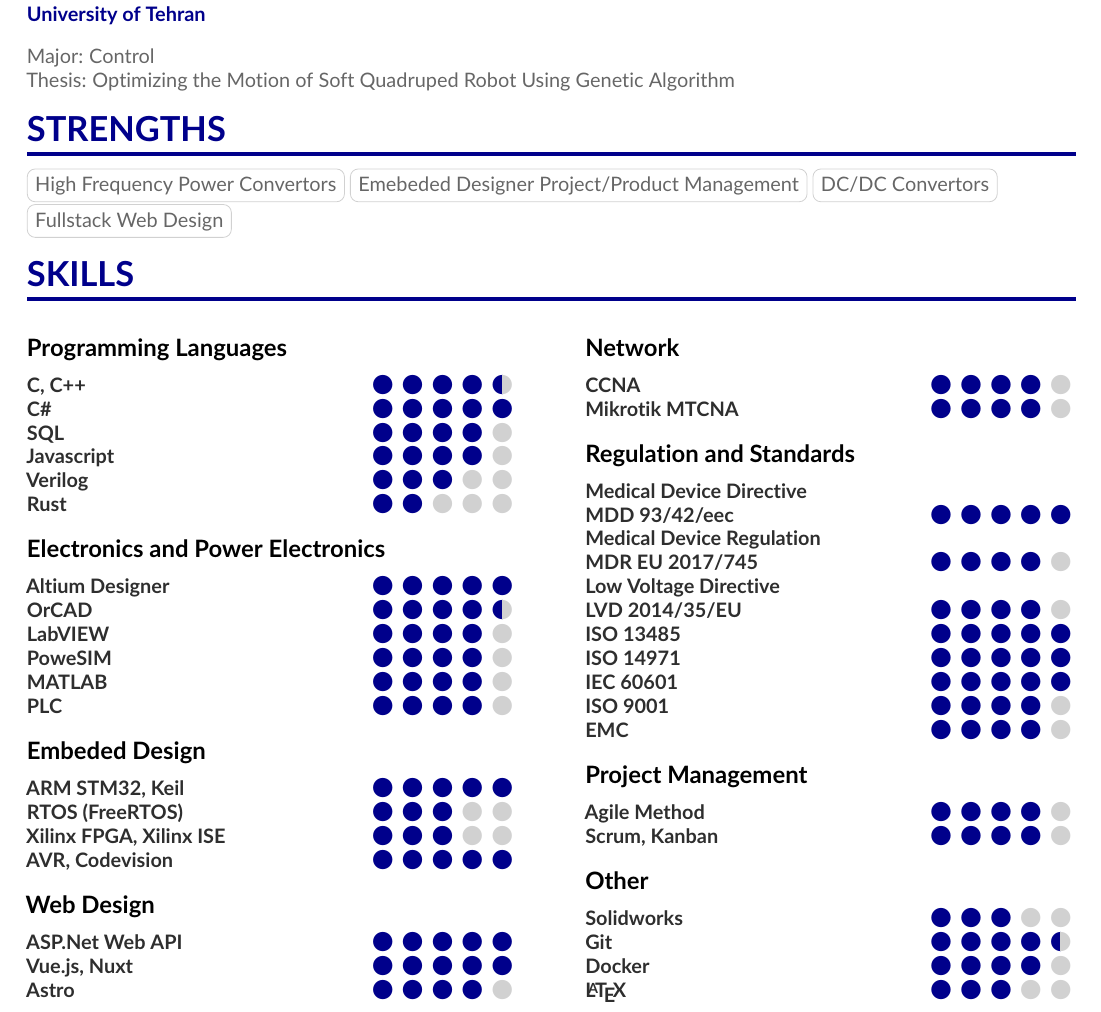
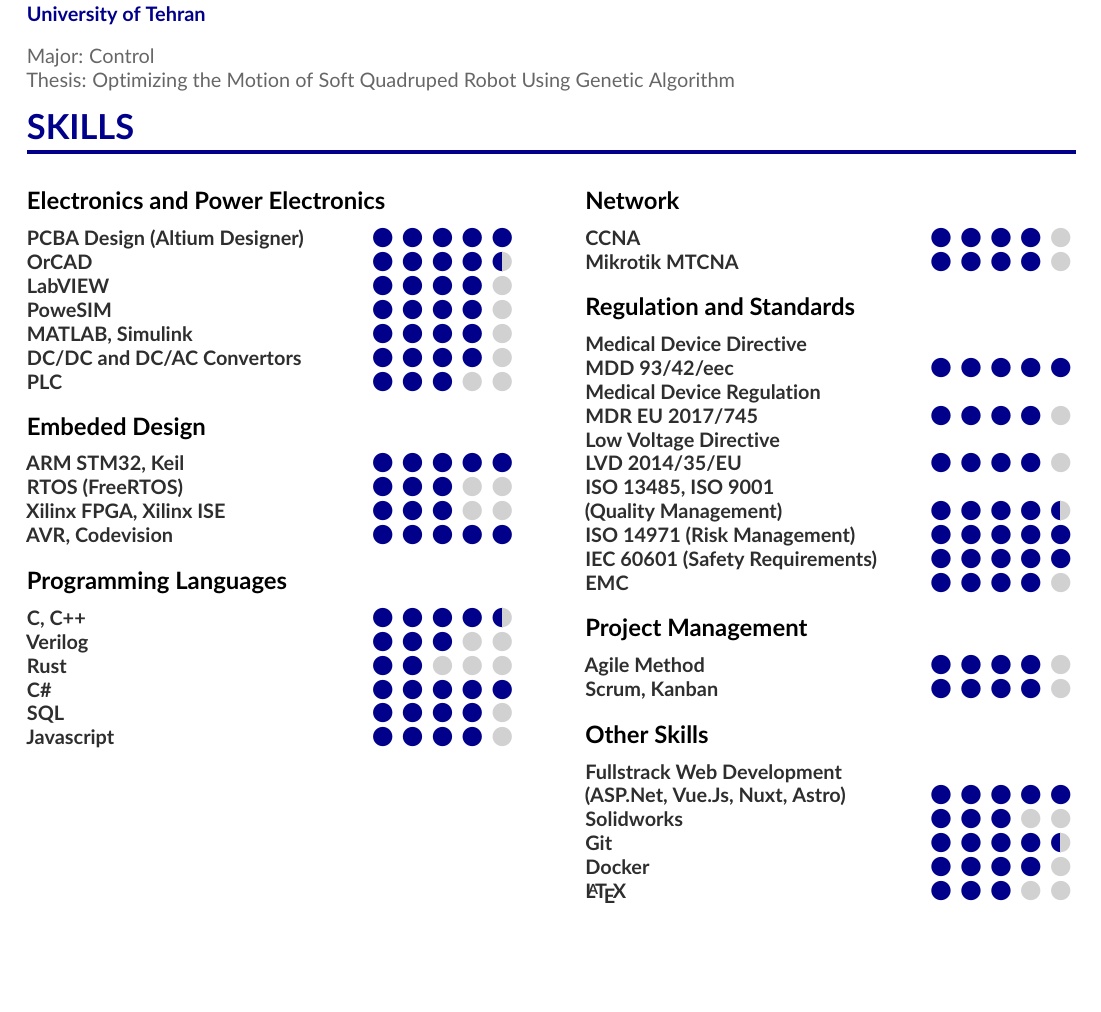
Before and after one commit to saadatfar/CV, a LaTeX CV (CV.tex): part of page 3 of 3, cut so that both start at the same text, the shorter picture padded with empty space. Compiled offline with pdfLaTeX.

Commit message:
Update skills.

```diff
--- a/CV.tex
+++ b/CV.tex
@@ -276,19 +276,6 @@
 	Thesis: Optimizing the Motion of Soft Quadruped Robot Using Genetic Algorithm
 }
 
-%%%%%%%%%% Strengths %%%%%%%%%%%%%%%%%%%%%%%%%%%%%%%%%%%%%%%%
-\vbox{ %
-	\cvsection{Strengths}
-
-	\cvtags{%
-		High Frequency Power Convertors,
-		Emebeded Designer
-		Project/Product Management,
-		DC/DC Convertors,
-		Fullstack Web Design
-	}
-}
-
 %%%%%%%%%% SKILLS %%%%%%%%%%%%%%%%%%%%%%%%%%%%%%%%%%%%%%%%
 
 \cvsection{SKILLS}
@@ -296,23 +283,14 @@
 \begin{paracol}{2}
 
 \vbox{ %
-	\cvsubsection{Programming Languages}
-	\cvskill{C, C++}{4.5}
-	\cvskill{C\#}{5}
-	\cvskill{SQL}{4}
-	\cvskill{Javascript}{4}
-	\cvskill{Verilog}{3}
-	\cvskill{Rust}{2}
-}
-
-\vbox{ %
 	\cvsubsection{Electronics and Power Electronics}
-	\cvskill{Altium Designer}{5}
+	\cvskill{PCBA Design (Altium Designer)}{5}
 	\cvskill{OrCAD}{4.5}
 	\cvskill{LabVIEW}{4}
 	\cvskill{PoweSIM}{4}
-	\cvskill{MATLAB}{4}
-	\cvskill{PLC}{4}
+	\cvskill{MATLAB, Simulink}{4}
+	\cvskill{DC/DC and DC/AC Convertors}{4}
+	\cvskill{PLC}{3}
 }
 
 \vbox{ %
@@ -324,10 +302,13 @@
 }
 
 \vbox{ %
-	\cvsubsection{Web Design}
-	\cvskill{ASP.Net Web API}{5}
-	\cvskill{Vue.js, Nuxt}{5}
-	\cvskill{Astro}{4}
+	\cvsubsection{Programming Languages}
+	\cvskill{C, C++}{4.5}
+	\cvskill{Verilog}{3}
+	\cvskill{Rust}{2}
+	\cvskill{C\#}{5}
+	\cvskill{SQL}{4}
+	\cvskill{Javascript}{4}
 }
 
 \switchcolumn
@@ -343,10 +324,9 @@
 	\cvskill{Medical Device Directive \\ MDD 93/42/eec}{5}
 	\cvskill{Medical Device Regulation \\ MDR EU 2017/745}{4}
 	\cvskill{Low Voltage Directive \\ LVD 2014/35/EU}{4}
-	\cvskill{ISO 13485}{5}
-	\cvskill{ISO 14971}{5}
-	\cvskill{IEC 60601}{5}
-	\cvskill{ISO 9001}{4}
+	\cvskill{ISO 13485, ISO 9001 \\ (Quality Management)}{4.5}
+	\cvskill{ISO 14971 (Risk Management)}{5}
+	\cvskill{IEC 60601 (Safety Requirements)}{5}
 	\cvskill{EMC}{4}
 }
 
@@ -357,7 +337,8 @@
 }
 
 \vbox{ %
-	\cvsubsection{Other}
+	\cvsubsection{Other Skills}
+	\cvskill{Fullstrack Web Development \\ (ASP.Net, Vue.Js, Nuxt, Astro)}{5}
 	\cvskill{Solidworks}{3}
 	\cvskill{Git}{4.5}
 	\cvskill{Docker}{4}
```
